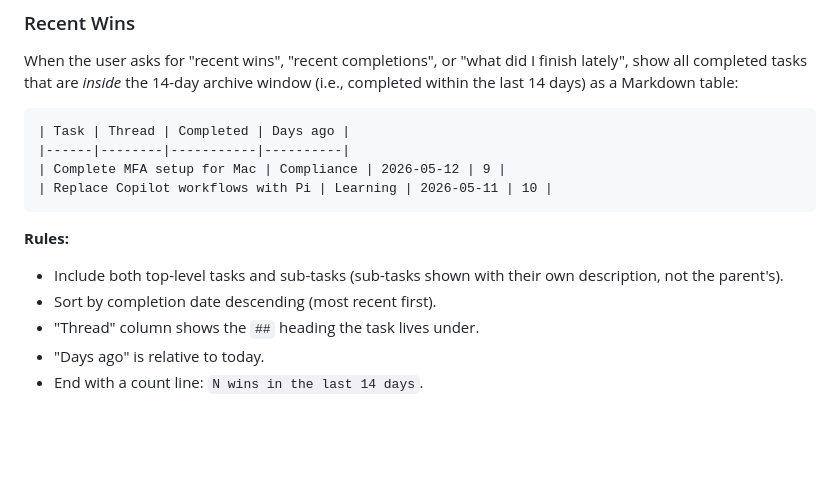
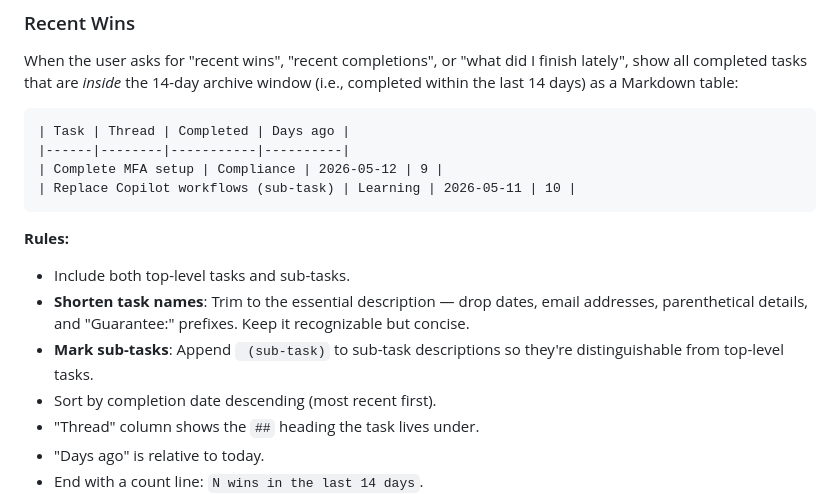
Before and after one commit to protonpopsicle/cyberbrain, a Markdown page: SKILL.md, the part around the change. Drawn GitHub-style; blank space fills up the shorter version.

Commit message:
Recent wins: shorten task names and mark sub-tasks

````diff
--- a/SKILL.md
+++ b/SKILL.md
@@ -113,12 +113,14 @@ When the user asks for "recent wins", "recent completions", or "what did I finis
 ```
 | Task | Thread | Completed | Days ago |
 |------|--------|-----------|----------|
-| Complete MFA setup for Mac | Compliance | 2026-05-12 | 9 |
-| Replace Copilot workflows with Pi | Learning | 2026-05-11 | 10 |
+| Complete MFA setup | Compliance | 2026-05-12 | 9 |
+| Replace Copilot workflows (sub-task) | Learning | 2026-05-11 | 10 |
 ```
 
 **Rules:**
-- Include both top-level tasks and sub-tasks (sub-tasks shown with their own description, not the parent's).
+- Include both top-level tasks and sub-tasks.
+- **Shorten task names**: Trim to the essential description — drop dates, email addresses, parenthetical details, and "Guarantee:" prefixes. Keep it recognizable but concise.
+- **Mark sub-tasks**: Append ` (sub-task)` to sub-task descriptions so they're distinguishable from top-level tasks.
 - Sort by completion date descending (most recent first).
 - "Thread" column shows the `##` heading the task lives under.
 - "Days ago" is relative to today.
````
